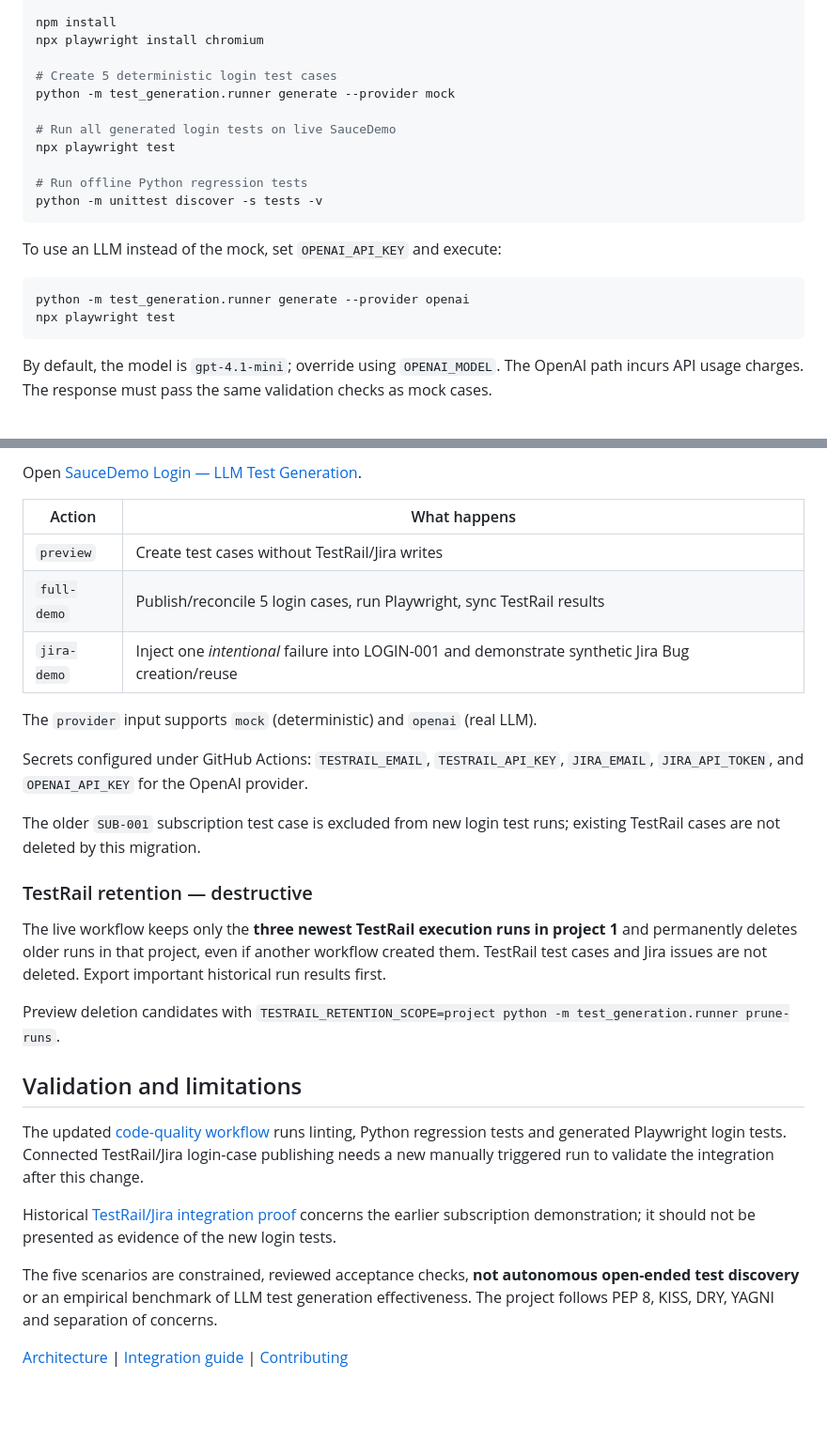
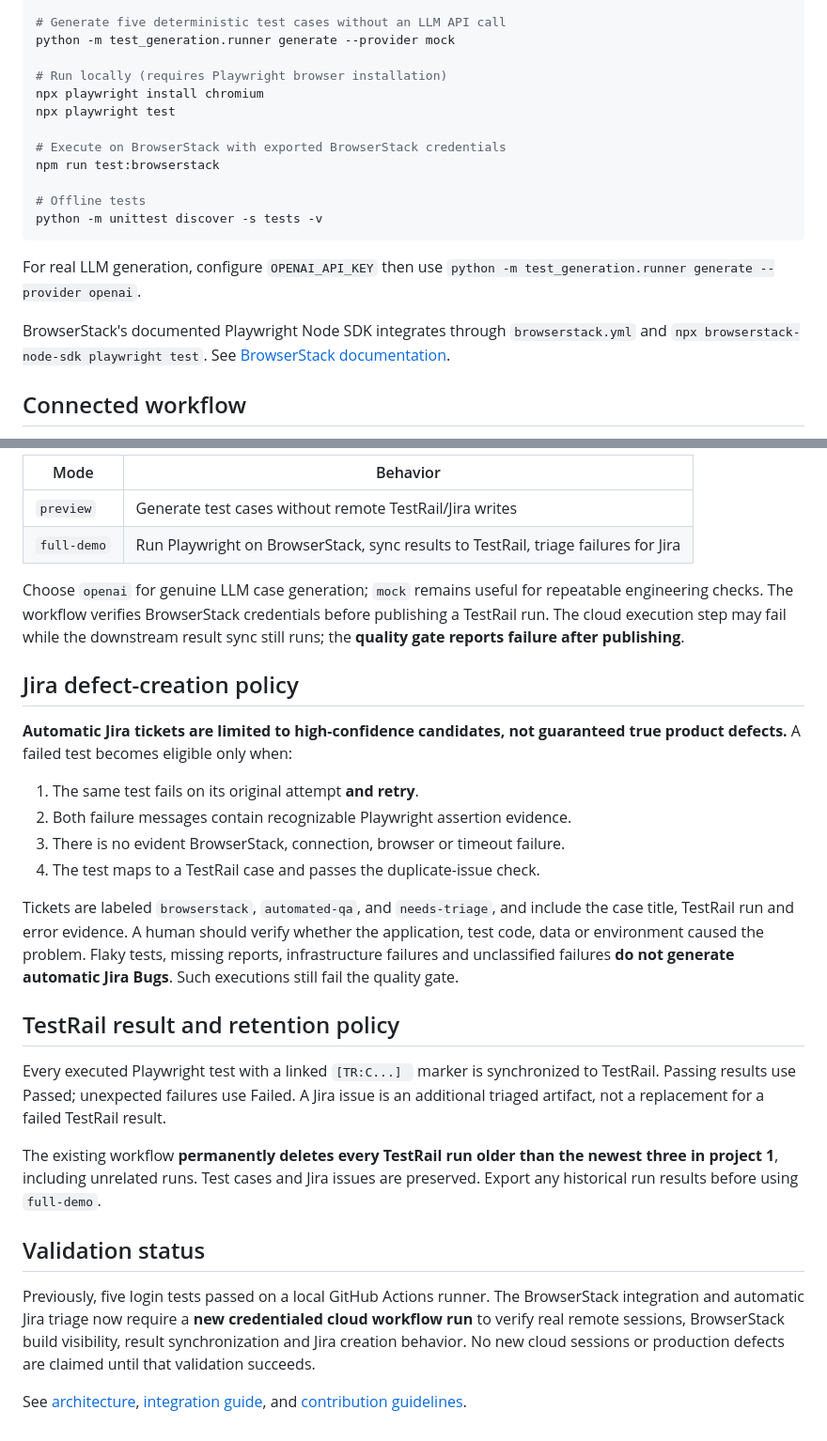
Before and after one commit to aditya42/prompt-engineered-testgen, a Markdown page: README.md, 2 parts joined by grey strips. Shown at 94% size. GitHub-like rendering; blank space fills up the shorter version.

Commit message:
docs: describe BrowserStack execution, TestRail publication and conservative Jira defect triage

````diff
--- a/README.md
+++ b/README.md
@@ -77,23 +78,21 @@ cd prompt-engineered-testgen
 
-npm install
-npx playwright install chromium
-
-# Create 5 deterministic login test cases
+# Generate five deterministic test cases without an LLM API call
 python -m test_generation.runner generate --provider mock
 
-# Run all generated login tests on live SauceDemo
+# Run locally (requires Playwright browser installation)
+npx playwright install chromium
 npx playwright test
 
-# Run offline Python regression tests
+# Execute on BrowserStack with exported BrowserStack credentials
+npm run test:browserstack
+
+# Offline tests
 python -m unittest discover -s tests -v
 ```
 
-To use an LLM instead of the mock, set `OPENAI_API_KEY` and execute:
+For real LLM generation, configure `OPENAI_API_KEY` then use `python -m test_generation.runner generate --provider openai`.
 
-```bash
-python -m test_generation.runner generate --provider openai
-npx playwright test
-```
+BrowserStack's documented Playwright Node SDK integrates through `browserstack.yml` and `npx browserstack-node-sdk playwright test`. See [BrowserStack documentation](https://www.browserstack.com/docs/automate/playwright/getting-started/nodejs/integrate-your-tests).
 
-By default, the model is `gpt-4.1-mini`; override using `OPENAI_MODEL`. The OpenAI path incurs API usage charges. The response must pass the same validation checks as mock cases.
+## Connected workflow
 
@@ -101,30 +100,30 @@ By default, the model is `gpt-4.1-mini`; override using `OPENAI_MODEL`. The Open
 
-Open [SauceDemo Login — LLM Test Generation](https://github.com/aditya42/prompt-engineered-testgen/actions/workflows/test-generation.yml).
+| Mode | Behavior |
+| --- | --- |
+| `preview` | Generate test cases without remote TestRail/Jira writes |
+| `full-demo` | Run Playwright on BrowserStack, sync results to TestRail, triage failures for Jira |
 
-| Action | What happens |
-| --- | --- |
-| `preview` | Create test cases without TestRail/Jira writes |
-| `full-demo` | Publish/reconcile 5 login cases, run Playwright, sync TestRail results |
-| `jira-demo` | Inject one *intentional* failure into LOGIN-001 and demonstrate synthetic Jira Bug creation/reuse |
+Choose `openai` for genuine LLM case generation; `mock` remains useful for repeatable engineering checks. The workflow verifies BrowserStack credentials before publishing a TestRail run. The cloud execution step may fail while the downstream result sync still runs; the **quality gate reports failure after publishing**.
 
-The `provider` input supports `mock` (deterministic) and `openai` (real LLM).
+## Jira defect-creation policy
 
-Secrets configured under GitHub Actions: `TESTRAIL_EMAIL`, `TESTRAIL_API_KEY`, `JIRA_EMAIL`, `JIRA_API_TOKEN`, and `OPENAI_API_KEY` for the OpenAI provider.
+**Automatic Jira tickets are limited to high-confidence candidates, not guaranteed true product defects.** A failed test becomes eligible only when:
 
-The older `SUB-001` subscription test case is excluded from new login test runs; existing TestRail cases are not deleted by this migration.
+1. The same test fails on its original attempt **and retry**.
+2. Both failure messages contain recognizable Playwright assertion evidence.
+3. There is no evident BrowserStack, connection, browser or timeout failure.
+4. The test maps to a TestRail case and passes the duplicate-issue check.
 
-### TestRail retention — destructive
+Tickets are labeled `browserstack`, `automated-qa`, and `needs-triage`, and include the case title, TestRail run and error evidence. A human should verify whether the application, test code, data or environment caused the problem. Flaky tests, missing reports, infrastructure failures and unclassified failures **do not generate automatic Jira Bugs**. Such executions still fail the quality gate.
 
-The live workflow keeps only the **three newest TestRail execution runs in project 1** and permanently deletes older runs in that project, even if another workflow created them. TestRail test cases and Jira issues are not deleted. Export important historical run results first.
+## TestRail result and retention policy
 
-Preview deletion candidates with `TESTRAIL_RETENTION_SCOPE=project python -m test_generation.runner prune-runs`.
+Every executed Playwright test with a linked `[TR:C...] ` marker is synchronized to TestRail. Passing results use Passed; unexpected failures use Failed. A Jira issue is an additional triaged artifact, not a replacement for a failed TestRail result.
 
-## Validation and limitations
+The existing workflow **permanently deletes every TestRail run older than the newest three in project 1**, including unrelated runs. Test cases and Jira issues are preserved. Export any historical run results before using `full-demo`.
 
-The updated [code-quality workflow](https://github.com/aditya42/prompt-engineered-testgen/actions/workflows/code-quality.yml) runs linting, Python regression tests and generated Playwright login tests. Connected TestRail/Jira login-case publishing needs a new manually triggered run to validate the integration after this change.
+## Validation status
 
-Historical [TestRail/Jira integration proof](https://github.com/aditya42/prompt-engineered-testgen/actions/runs/41037773572) concerns the earlier subscription demonstration; it should not be presented as evidence of the new login tests.
+Previously, five login tests passed on a local GitHub Actions runner. The BrowserStack integration and automatic Jira triage now require a **new credentialed cloud workflow run** to verify real remote sessions, BrowserStack build visibility, result synchronization and Jira creation behavior. No new cloud sessions or production defects are claimed until that validation succeeds.
 
-The five scenarios are constrained, reviewed acceptance checks, **not autonomous open-ended test discovery** or an empirical benchmark of LLM test generation effectiveness. The project follows PEP 8, KISS, DRY, YAGNI and separation of concerns.
-
-[Architecture](docs/ARCHITECTURE.md) | [Integration guide](docs/INTEGRATION_GUIDE.md) | [Contributing](CONTRIBUTING.md)
+See [architecture](docs/ARCHITECTURE.md), [integration guide](docs/INTEGRATION_GUIDE.md), and [contribution guidelines](CONTRIBUTING.md).
````
Also changed, not shown: other parts of README.md (+61 -60 lines).
